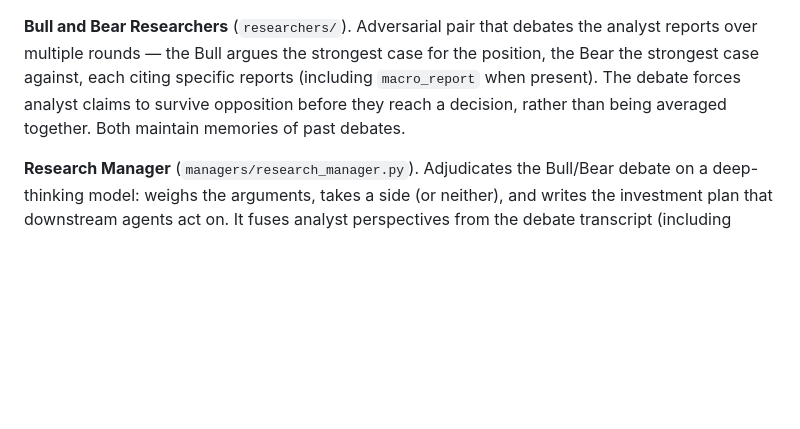
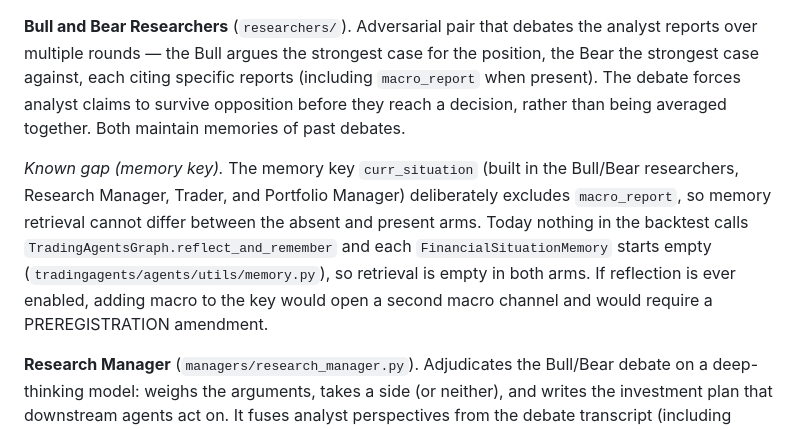
Before and after one commit to RAFAELDCOELHO/autonomous-hedge-fund, a Markdown page: docs/ARCHITECTURE.md, the part around the change. Rendered like a GitHub page; blank space fills up the shorter version.

Commit message:
ARCHITECTURE: document memory-key known gap (macro excluded from curr_situation)

```diff
--- a/docs/ARCHITECTURE.md
+++ b/docs/ARCHITECTURE.md
@@ -90,6 +90,8 @@ A full trading-day decision costs roughly 17–25 LLM calls depending on selecte
 
 **Bull and Bear Researchers** (`researchers/`). Adversarial pair that debates the analyst reports over multiple rounds — the Bull argues the strongest case for the position, the Bear the strongest case against, each citing specific reports (including `macro_report` when present). The debate forces analyst claims to survive opposition before they reach a decision, rather than being averaged together. Both maintain memories of past debates.
 
+*Known gap (memory key).* The memory key `curr_situation` (built in the Bull/Bear researchers, Research Manager, Trader, and Portfolio Manager) deliberately excludes `macro_report`, so memory retrieval cannot differ between the absent and present arms. Today nothing in the backtest calls `TradingAgentsGraph.reflect_and_remember` and each `FinancialSituationMemory` starts empty (`tradingagents/agents/utils/memory.py`), so retrieval is empty in both arms. If reflection is ever enabled, adding macro to the key would open a second macro channel and would require a PREREGISTRATION amendment.
+
 **Research Manager** (`managers/research_manager.py`). Adjudicates the Bull/Bear debate on a deep-thinking model: weighs the arguments, takes a side (or neither), and writes the investment plan that downstream agents act on. It fuses analyst perspectives from the debate transcript (including macro only insofar as Bull/Bear used `macro_report`).
 
 **Trader** (`trader/trader.py`). Translates the Research Manager's plan into a concrete proposed trade for the ticker — direction and conviction — bridging the research layer and the risk layer. It maintains memory of prior decisions so repeated mistakes can be reflected on.
```
